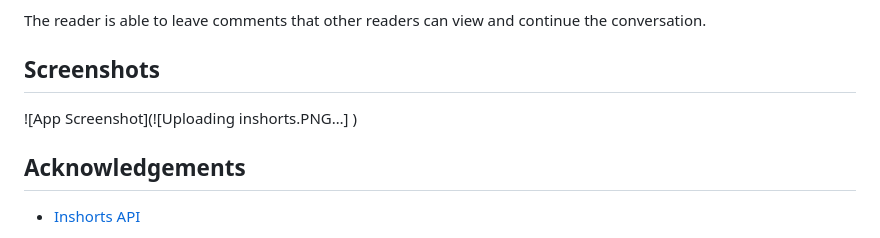
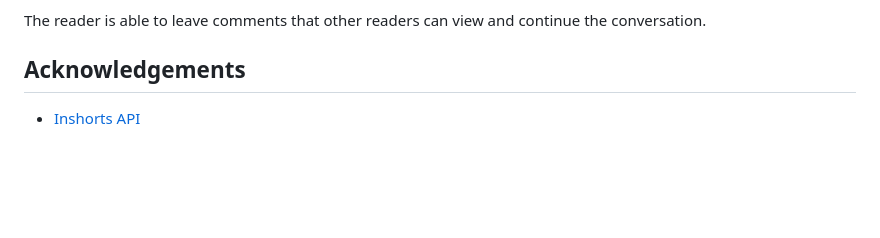
Before and after one commit to EdPaul1/InShorts-News, a Markdown page: README.md, the part around the change. GitHub-like rendering; blank space fills up the shorter version.

```diff
--- a/README.md
+++ b/README.md
@@ -14,14 +14,6 @@ The following news categories are available as of this documentation:
  * Science
 
 The reader is able to leave comments that other readers can view and continue the conversation.
-
-
-
-## Screenshots
-
-![App Screenshot](![Uploading inshorts.PNG…]
-)
-
 
 ## Acknowledgements
 
```
